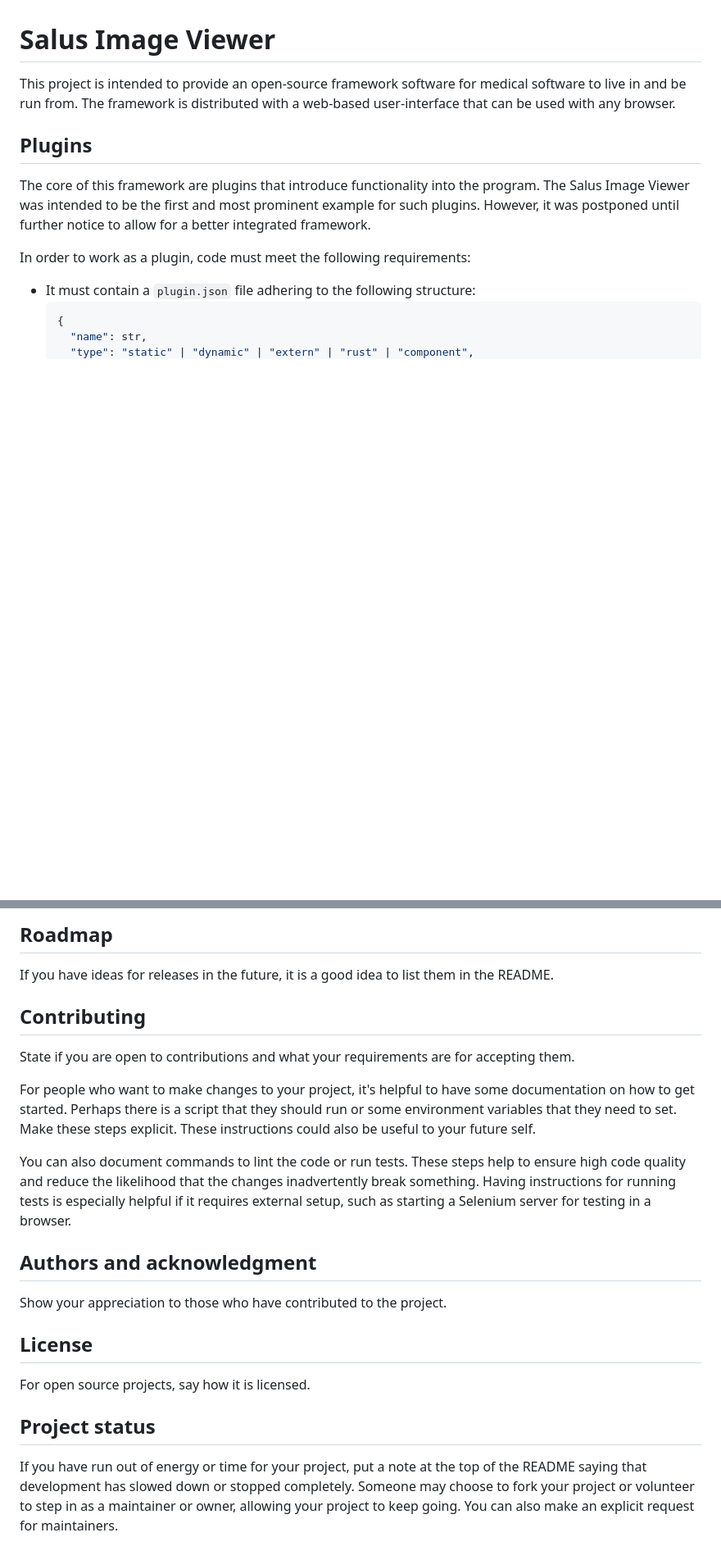
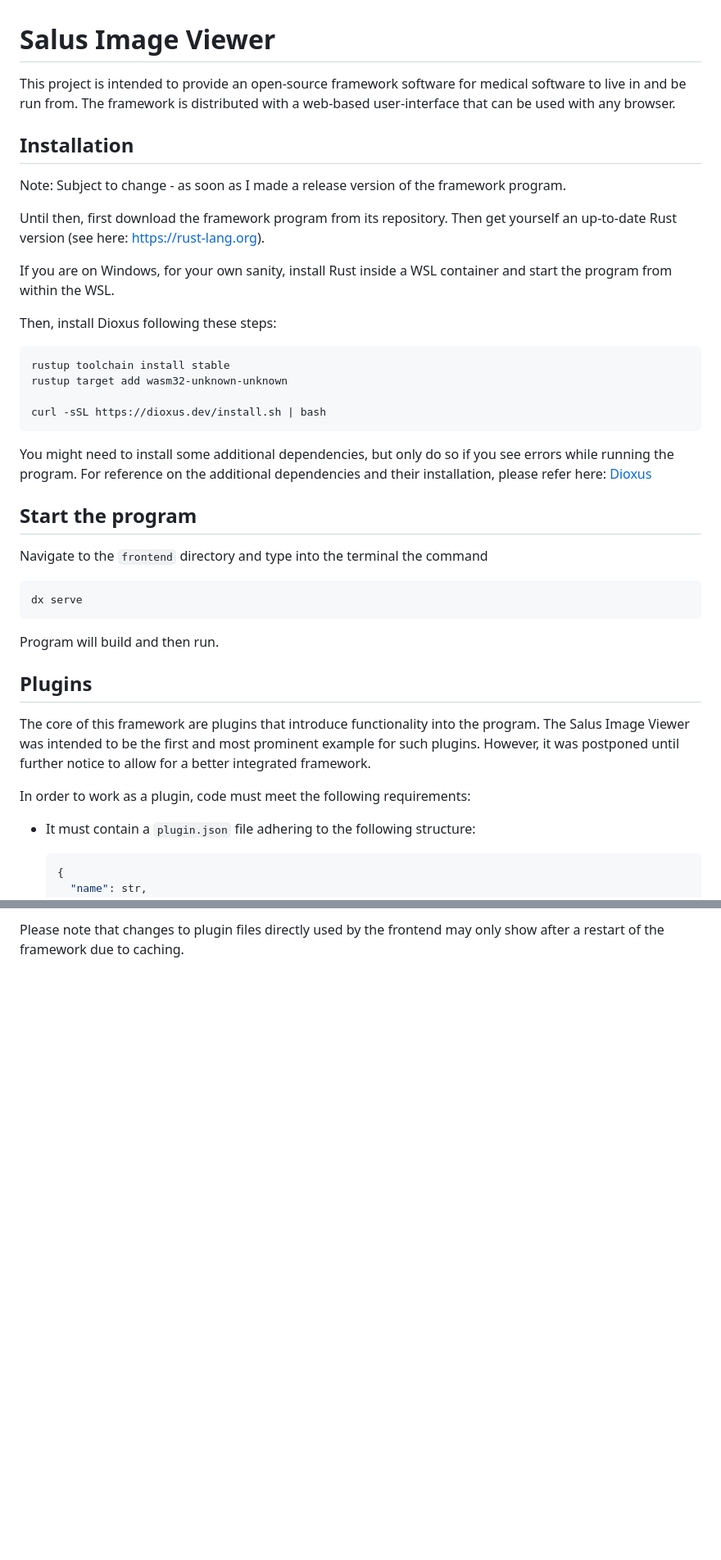
Before and after one commit to Morridin/salus-framework, a Markdown page: README.md, 2 parts joined by grey strips. Shown at 82% size. Rendered like a GitHub page; blank space fills up the shorter version.

````diff
--- a/README.md
+++ b/README.md
@@ -2,6 +2,33 @@
 
 This project is intended to provide an open-source framework software for medical software to live in and be run from.
 The framework is distributed with a web-based user-interface that can be used with any browser.
+
+## Installation
+Note: Subject to change - as soon as I made a release version of the framework program.
+
+Until then, first download the framework program from its repository.
+Then get yourself an up-to-date Rust version (see here: https://rust-lang.org).
+
+If you are on Windows, for your own sanity, install Rust inside a WSL container and start the program from within the WSL.
+
+Then, install Dioxus following these steps:
+```bash
+rustup toolchain install stable
+rustup target add wasm32-unknown-unknown
+
+curl -sSL https://dioxus.dev/install.sh | bash
+```
+
+You might need to install some additional dependencies, but only do so if you see errors while running the program.
+For reference on the additional dependencies and their installation, please refer here: [Dioxus](https://dioxuslabs.com/learn/0.7/getting_started/#platform-specific-dependencies)
+
+## Start the program
+Navigate to the `frontend` directory and type into the terminal the command
+```bash
+dx serve
+```
+
+Program will build and then run.
 
 ## Plugins
 The core of this framework are plugins that introduce functionality into the program.
@@ -84,18 +122 @@ Tell people where they can go to for help. It can be any combination of an issue
-## Roadmap
-If you have ideas for releases in the future, it is a good idea to list them in the README.
-
-## Contributing
-State if you are open to contributions and what your requirements are for accepting them.
-
-For people who want to make changes to your project, it's helpful to have some documentation on how to get started. Perhaps there is a script that they should run or some environment variables that they need to set. Make these steps explicit. These instructions could also be useful to your future self.
-
-You can also document commands to lint the code or run tests. These steps help to ensure high code quality and reduce the likelihood that the changes inadvertently break something. Having instructions for running tests is especially helpful if it requires external setup, such as starting a Selenium server for testing in a browser.
-
-## Authors and acknowledgment
-Show your appreciation to those who have contributed to the project.
-
-## License
-For open source projects, say how it is licensed.
-
-## Project status
-If you have run out of energy or time for your project, put a note at the top of the README saying that development has slowed down or stopped completely. Someone may choose to fork your project or volunteer to step in as a maintainer or owner, allowing your project to keep going. You can also make an explicit request for maintainers.
+Please note that changes to plugin files directly used by the frontend may only show after a restart of the framework due to caching.
````
Also changed, not shown: other parts of README.md (+41 -30 lines).
